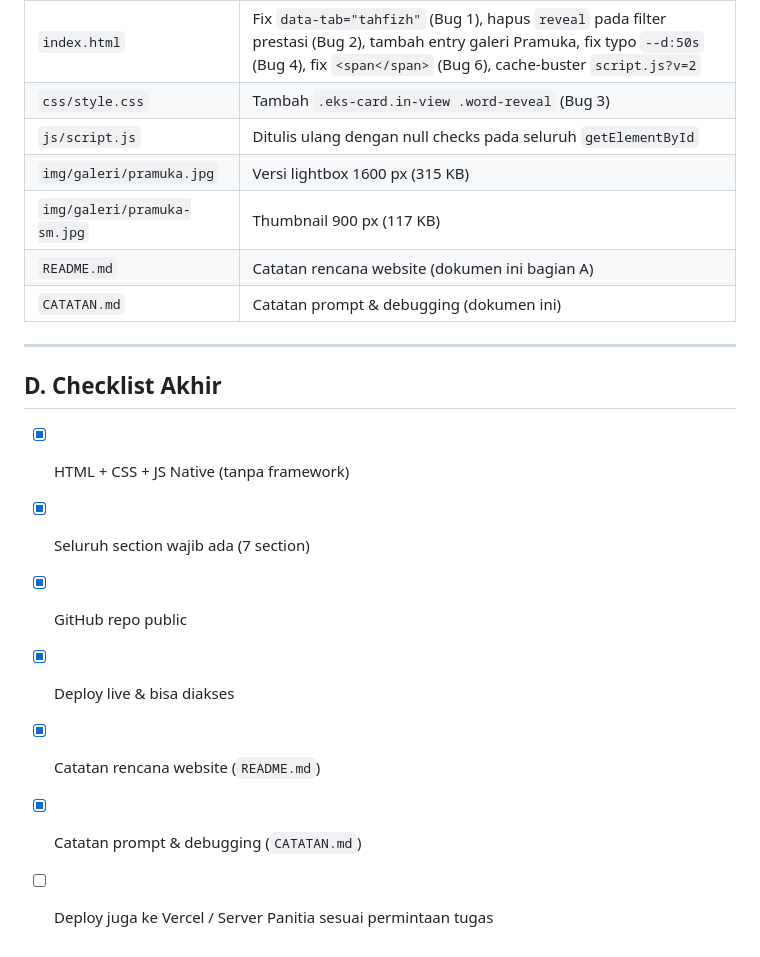
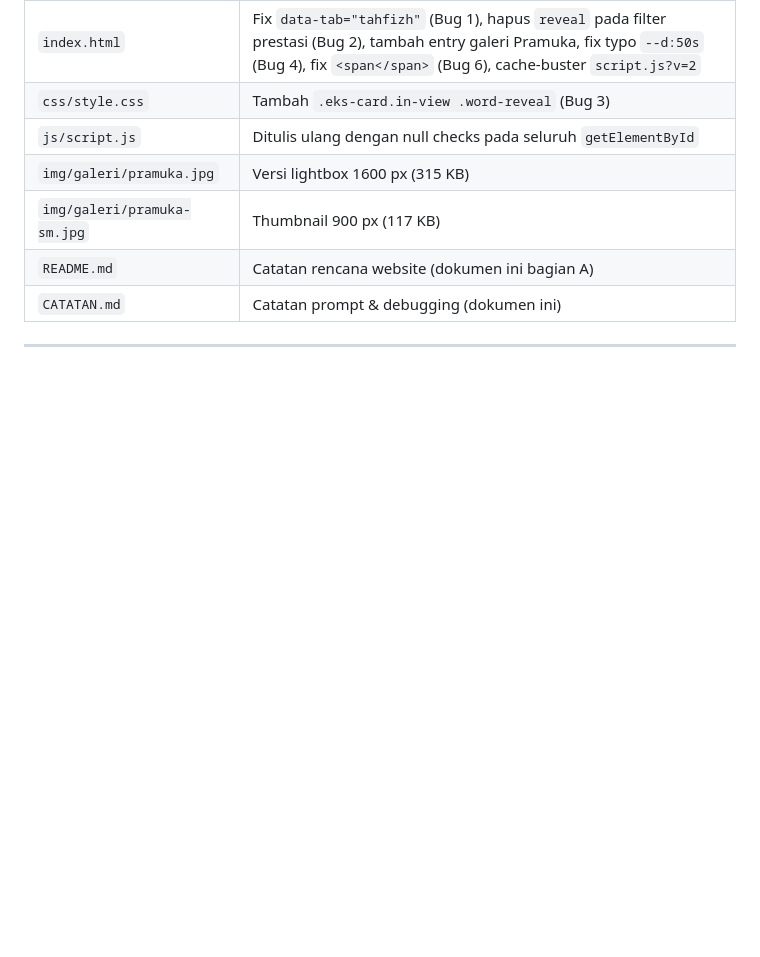
Before and after one commit to eugeneivander61/smpit, a Markdown page: Catatan Prompt + Debugging.md, the part around the change. GitHub-like rendering; blank space fills up the shorter version.

```diff
--- a/Catatan Prompt + Debugging.md
+++ b/Catatan Prompt + Debugging.md
@@ -232,13 +232,3 @@ terinstal / tidak ada di PATH. Node.js juga tidak tersedia.
 | `CATATAN.md` | Catatan prompt & debugging (dokumen ini) |
 
 ---
-
-## D. Checklist Akhir
-
-- [x] HTML + CSS + JS Native (tanpa framework)
-- [x] Seluruh section wajib ada (7 section)
-- [x] GitHub repo public
-- [x] Deploy live & bisa diakses
-- [x] Catatan rencana website (`README.md`)
-- [x] Catatan prompt & debugging (`CATATAN.md`)
-- [ ] Deploy juga ke Vercel / Server Panitia sesuai permintaan tugas
```
